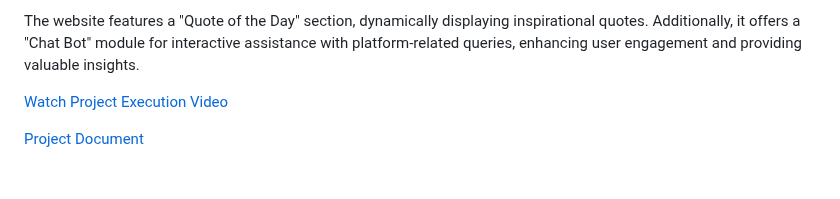
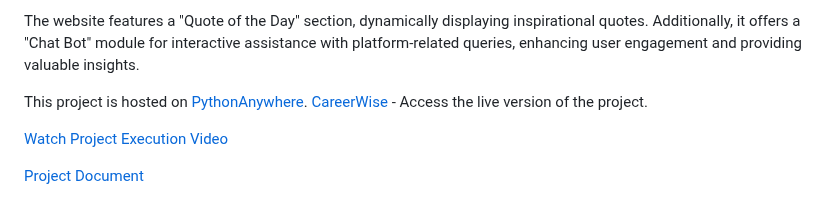
Before and after one commit to Susmitha-IT/CareerWise---Navigates-career-path-using-Django, a Markdown page: README.md, the part around the change. GitHub-like rendering; blank space fills up the shorter version.

```diff
--- a/README.md
+++ b/README.md
@@ -11,6 +11,9 @@ Through modules like Stream Finder, Career Bot, Know Your Apt, and Rating Hub, t
 ● The Rating Hub module with user authentication for rating and commenting, and public access for viewing average ratings, total ratings and distribution by stars.
 
 The website features a "Quote of the Day" section, dynamically displaying inspirational quotes. Additionally, it offers a "Chat Bot" module for interactive assistance with platform-related queries, enhancing user engagement and providing valuable insights.
+
+This project is hosted on [PythonAnywhere](https://www.pythonanywhere.com/).
+[CareerWise](http://susmitha03.pythonanywhere.com/) - Access the live version of the project.
 
 [Watch Project Execution Video](https://drive.google.com/file/d/12D_olUa7eOla7qUNCQxvDwrq7XAqMtge/view?usp=sharing)
 
```
